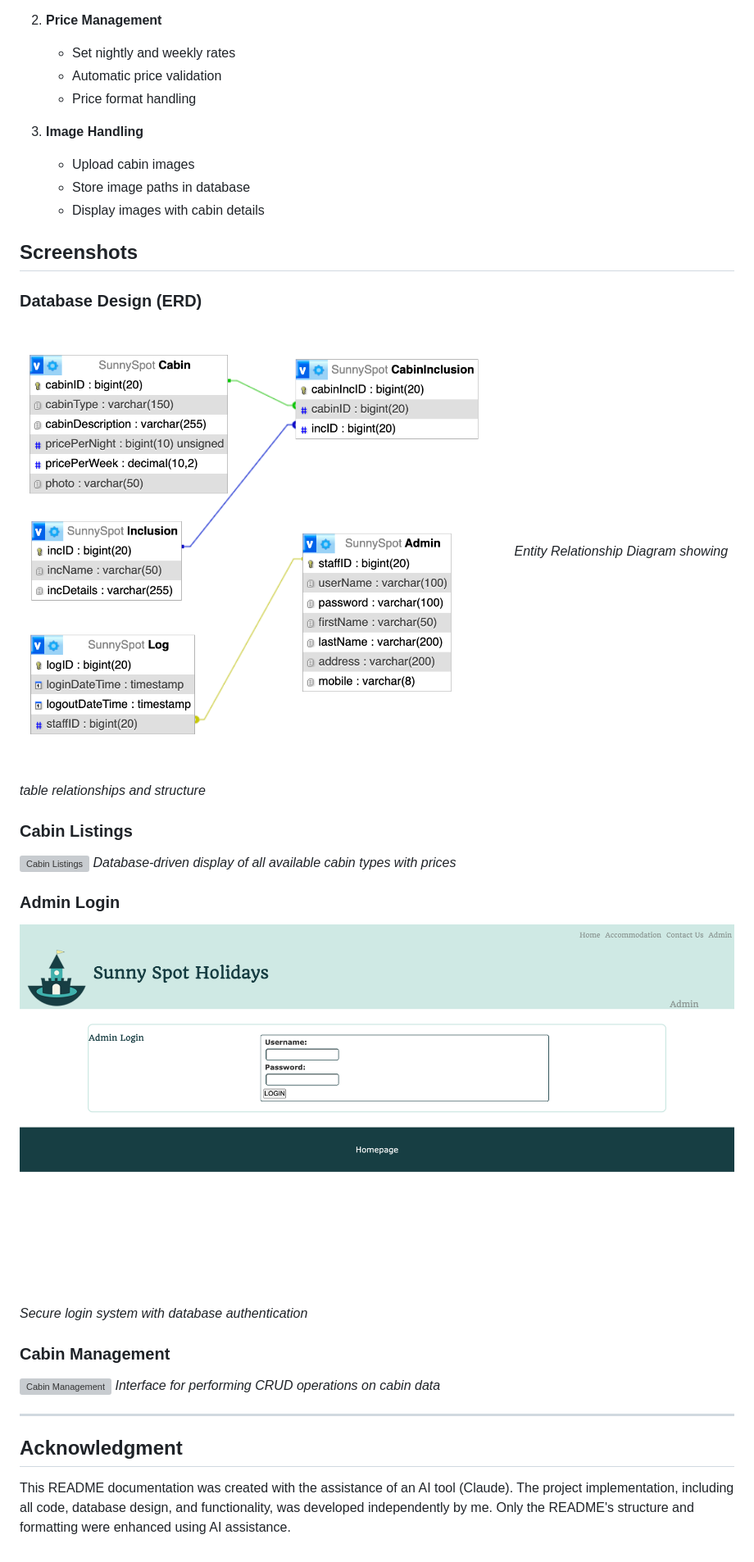
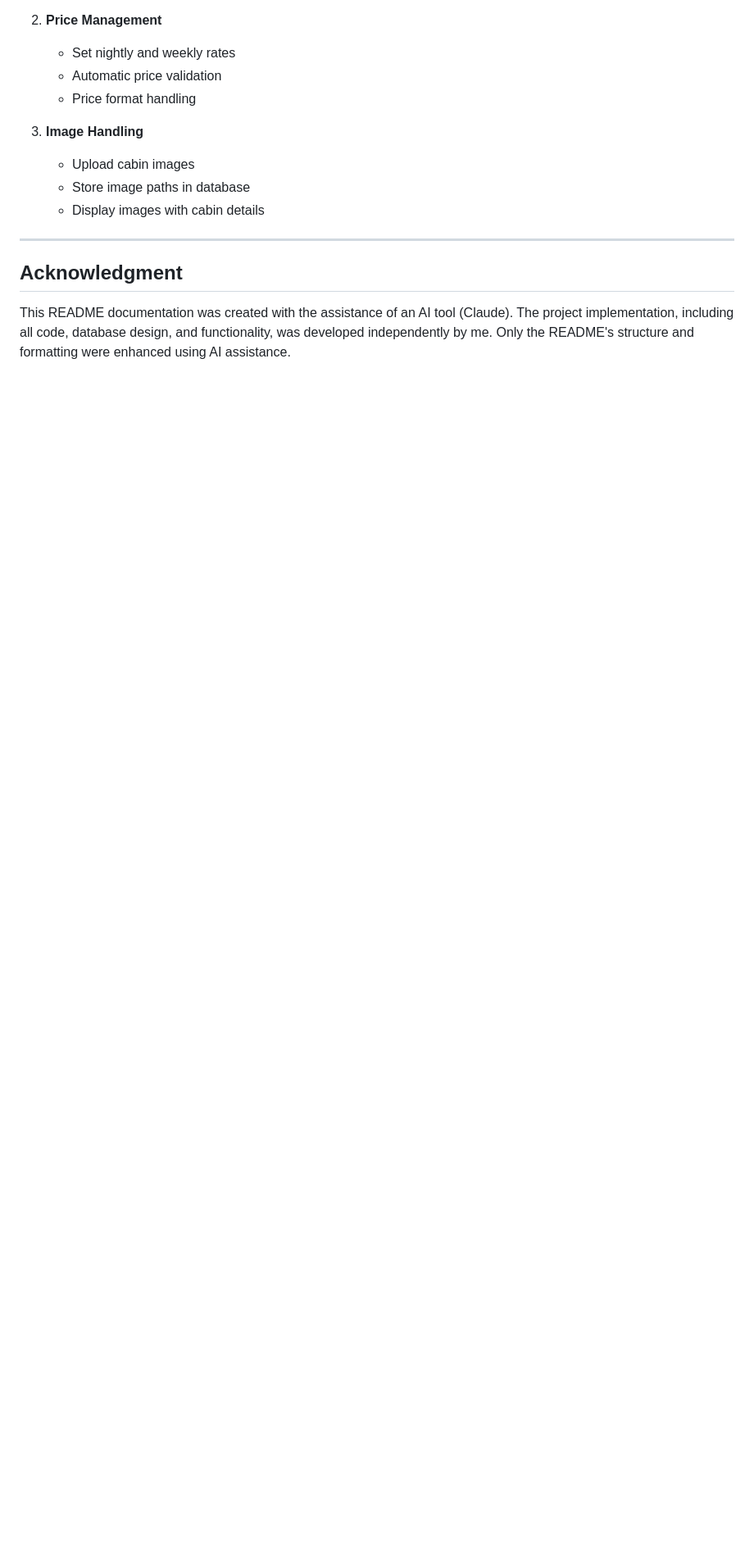
Before and after one commit to Traccyyyyy/SunnySpotHoliday, a Markdown page: README.md, the part around the change. Shown: that part at 82% size. Rendered like a GitHub page; blank space fills up the shorter version; grey boxes are pictures that could not be loaded.

```diff
--- a/README.md
+++ b/README.md
@@ -143,24 +143,6 @@ The project includes two SQL files in the `database` directory:
    - Store image paths in database
    - Display images with cabin details
 
-## Screenshots
-
-### Database Design (ERD)
-![Database ERD](screenshots/database_erd.png)
-*Entity Relationship Diagram showing table relationships and structure*
-
-### Cabin Listings
-![Cabin Listings](screenshots/cabins.png)
-*Database-driven display of all available cabin types with prices*
-
-### Admin Login
-![Admin Login](screenshots/admin-login.png)
-*Secure login system with database authentication*
-
-### Cabin Management
-![Cabin Management](screenshots/admin-manage.png)
-*Interface for performing CRUD operations on cabin data*
-
 ---
 
 ## Acknowledgment
```
